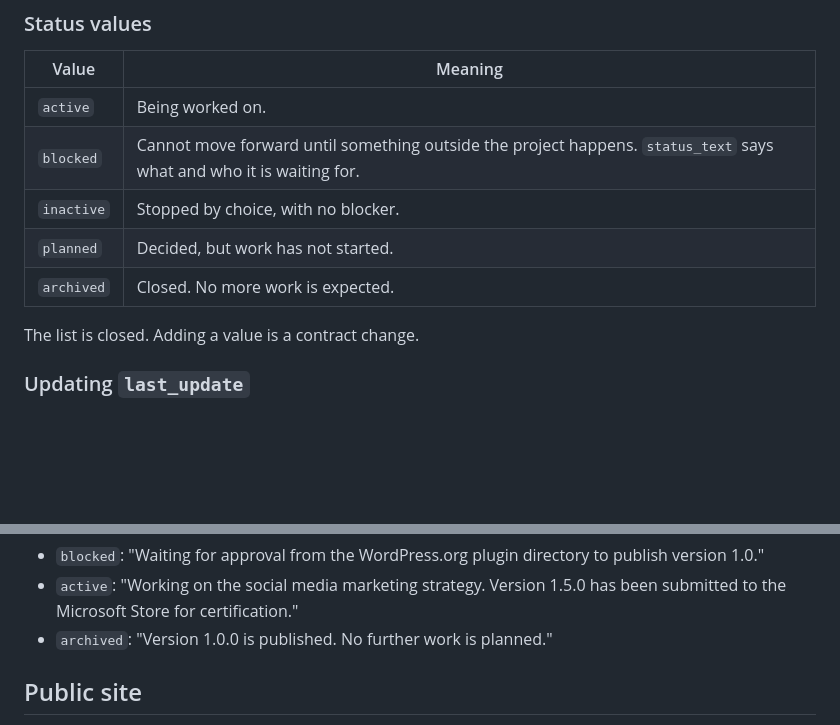
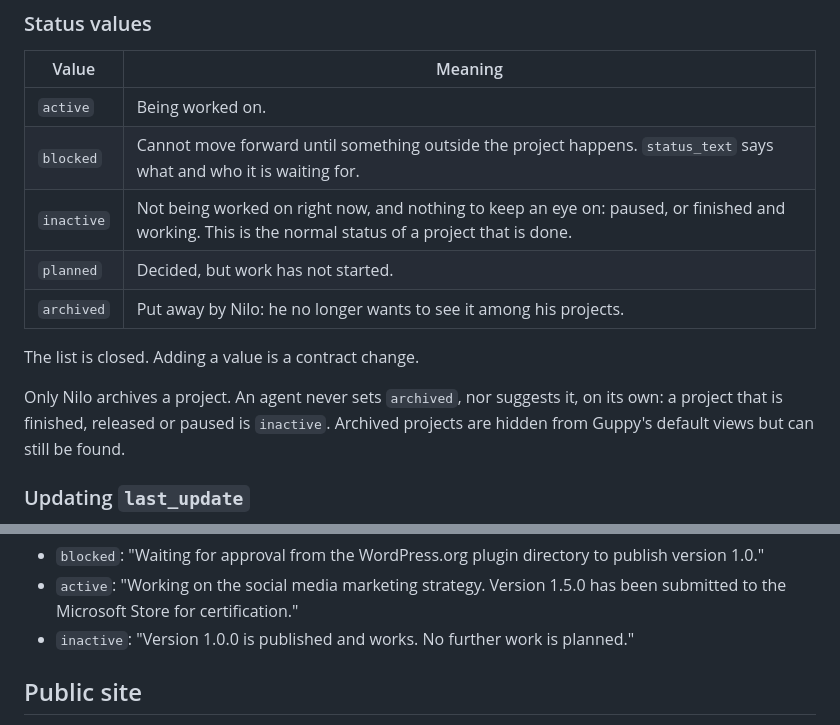
Before and after one commit to manuelstone/guppy, a Markdown page: docs/status-contract.md, 2 parts joined by grey strips. Drawn GitHub-style; blank space fills up the shorter version.

Commit message:
Clarify inactive and archived: only Nilo archives a project
A finished, released or paused project is inactive. Archived means Nilo
put the project away and no longer wants to see it, and agents never set
or suggest it on their own. The archived example in the contract, which
described a released project, led an agent to propose archiving one.

Co-Authored-By: Claude Opus 5.5 <noreply@anthropic.com>
Claude-Session: https://claude.ai/code/session_01QbUEUuGWZ6A1LESYCqt8Sg

```diff
--- a/docs/status-contract.md
+++ b/docs/status-contract.md
@@ -87,11 +87,13 @@ The identifier is also the file name in Guppy (`projects/<id>.json`). For projec
 |---|---|
 | `active` | Being worked on. |
 | `blocked` | Cannot move forward until something outside the project happens. `status_text` says what and who it is waiting for. |
-| `inactive` | Stopped by choice, with no blocker. |
+| `inactive` | Not being worked on right now, and nothing to keep an eye on: paused, or finished and working. This is the normal status of a project that is done. |
 | `planned` | Decided, but work has not started. |
-| `archived` | Closed. No more work is expected. |
+| `archived` | Put away by Nilo: he no longer wants to see it among his projects. |
 
 The list is closed. Adding a value is a contract change.
+
+Only Nilo archives a project. An agent never sets `archived`, nor suggests it, on its own: a project that is finished, released or paused is `inactive`. Archived projects are hidden from Guppy's default views but can still be found.
 
 ### Updating `last_update`
 
@@ -137,7 +139,7 @@ Examples:
 
 - `blocked`: "Waiting for approval from the WordPress.org plugin directory to publish version 1.0."
 - `active`: "Working on the social media marketing strategy. Version 1.5.0 has been submitted to the Microsoft Store for certification."
-- `archived`: "Version 1.0.0 is published. No further work is planned."
+- `inactive`: "Version 1.0.0 is published and works. No further work is planned."
 
 ## Public site
 
```
Also changed, not shown: templates/onboarding-message.md (+1 -1 lines).
